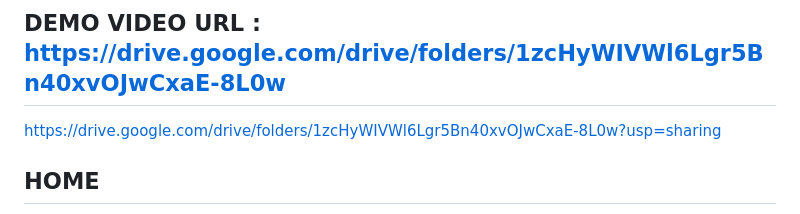
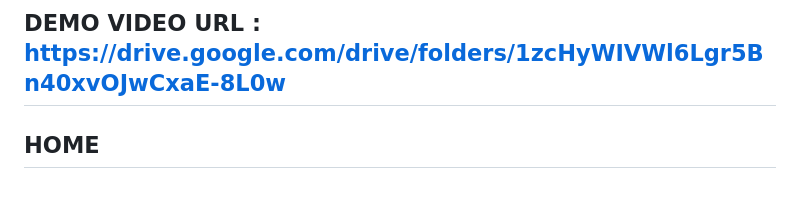
Before and after one commit to GeethaAkshaya/frt_project, a Markdown page: README.md, the part around the change. Drawn GitHub-style.

```diff
--- a/README.md
+++ b/README.md
@@ -28,7 +28,6 @@ Azure Health Bot URL : https://happy-desert-0c6b6be10.2.azurestaticapps.net/heal
 # MY WEBSITE LINK IS : https://happy-desert-0c6b6be10.2.azurestaticapps.net/
 
 ## DEMO VIDEO URL : https://drive.google.com/drive/folders/1zcHyWIVWl6Lgr5Bn40xvOJwCxaE-8L0w
-https://drive.google.com/drive/folders/1zcHyWIVWl6Lgr5Bn40xvOJwCxaE-8L0w?usp=sharing
 
 ## HOME
 ![2023-01-27 (1)](https://user-images.githubusercontent.com/116961178/215093944-4f46f2e8-f649-4e28-984e-f92f2296c1a3.png)
```
